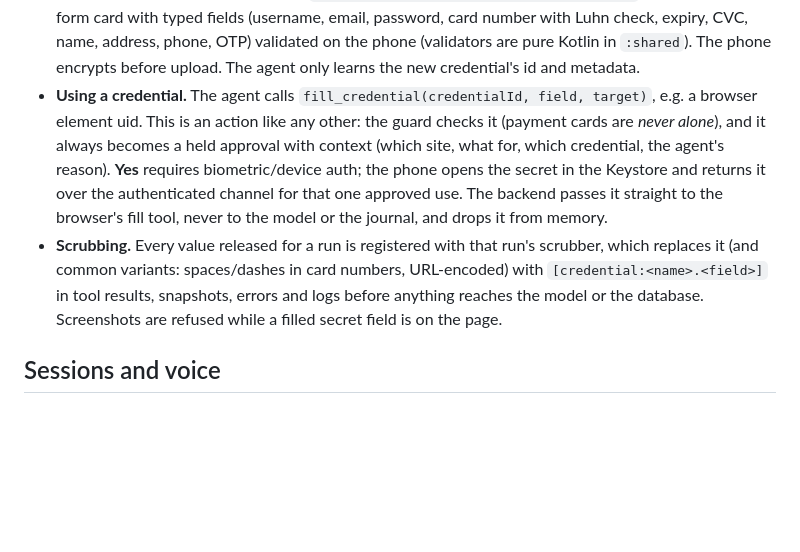
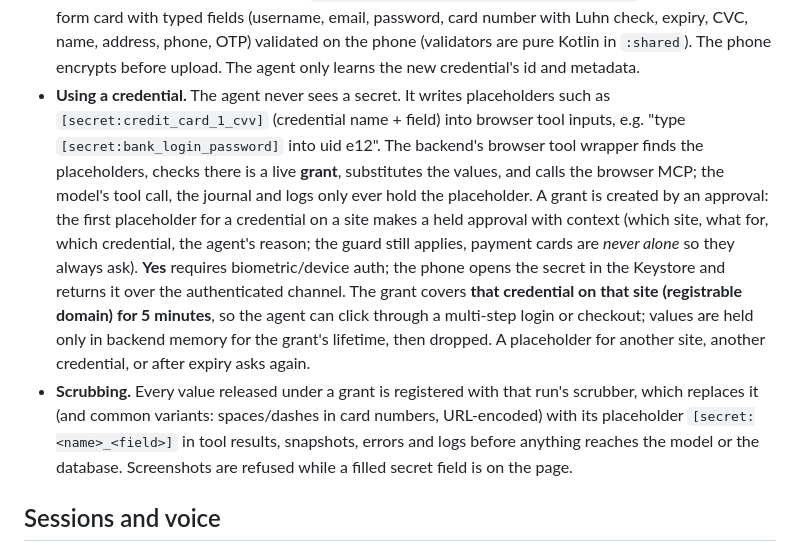
Before and after one commit to robog-two/clarity, a Markdown page: ARCHITECTURE.md, the part around the change. Drawn GitHub-style; blank space fills up the shorter version.

Commit message:
Vault: placeholders in browser tool inputs, 5-minute per-site grants
Co-Authored-By: Claude Opus 5.5 <noreply@anthropic.com>
Claude-Session: https://claude.ai/code/session_01NgQqhHAwVmkcUr48UL6FVB

```diff
--- a/ARCHITECTURE.md
+++ b/ARCHITECTURE.md
@@ -359,16 +359,22 @@ The agent can log in and pay for things without ever seeing a password or card n
   check, expiry, CVC, name, address, phone, OTP) validated on the phone (validators are pure
   Kotlin in `:shared`). The phone encrypts before upload. The agent only learns the new
   credential's id and metadata.
-- **Using a credential.** The agent calls `fill_credential(credentialId, field, target)`, e.g.
-  a browser element uid. This is an action like any other: the guard checks it (payment
-  cards are *never alone*), and it always becomes a held approval with context (which site,
-  what for, which credential, the agent's reason). **Yes** requires biometric/device auth; the
-  phone opens the secret in the Keystore and returns it over the authenticated channel for
-  that one approved use. The backend passes it straight to the browser's fill tool, never to
-  the model or the journal, and drops it from memory.
-- **Scrubbing.** Every value released for a run is registered with that run's scrubber, which
-  replaces it (and common variants: spaces/dashes in card numbers, URL-encoded) with
-  `[credential:<name>.<field>]` in tool results, snapshots, errors and logs before anything
+- **Using a credential.** The agent never sees a secret. It writes placeholders such as
+  `[secret:credit_card_1_cvv]` (credential name + field) into browser tool inputs, e.g. "type
+  `[secret:bank_login_password]` into uid e12". The backend's browser tool wrapper finds the
+  placeholders, checks there is a live **grant**, substitutes the values, and calls the browser
+  MCP; the model's tool call, the journal and logs only ever hold the placeholder.
+  A grant is created by an approval: the first placeholder for a credential on a site makes a
+  held approval with context (which site, what for, which credential, the agent's reason; the
+  guard still applies, payment cards are *never alone* so they always ask). **Yes** requires
+  biometric/device auth; the phone opens the secret in the Keystore and returns it over the
+  authenticated channel. The grant covers **that credential on that site (registrable domain)
+  for 5 minutes**, so the agent can click through a multi-step login or checkout; values are
+  held only in backend memory for the grant's lifetime, then dropped. A placeholder for another
+  site, another credential, or after expiry asks again.
+- **Scrubbing.** Every value released under a grant is registered with that run's scrubber, which
+  replaces it (and common variants: spaces/dashes in card numbers, URL-encoded) with its
+  placeholder `[secret:<name>_<field>]` in tool results, snapshots, errors and logs before anything
   reaches the model or the database. Screenshots are refused while a filled secret field is on
   the page.
 
```
Also changed, not shown: docs/workstreams/later-waves.md (+2 -2 lines).
